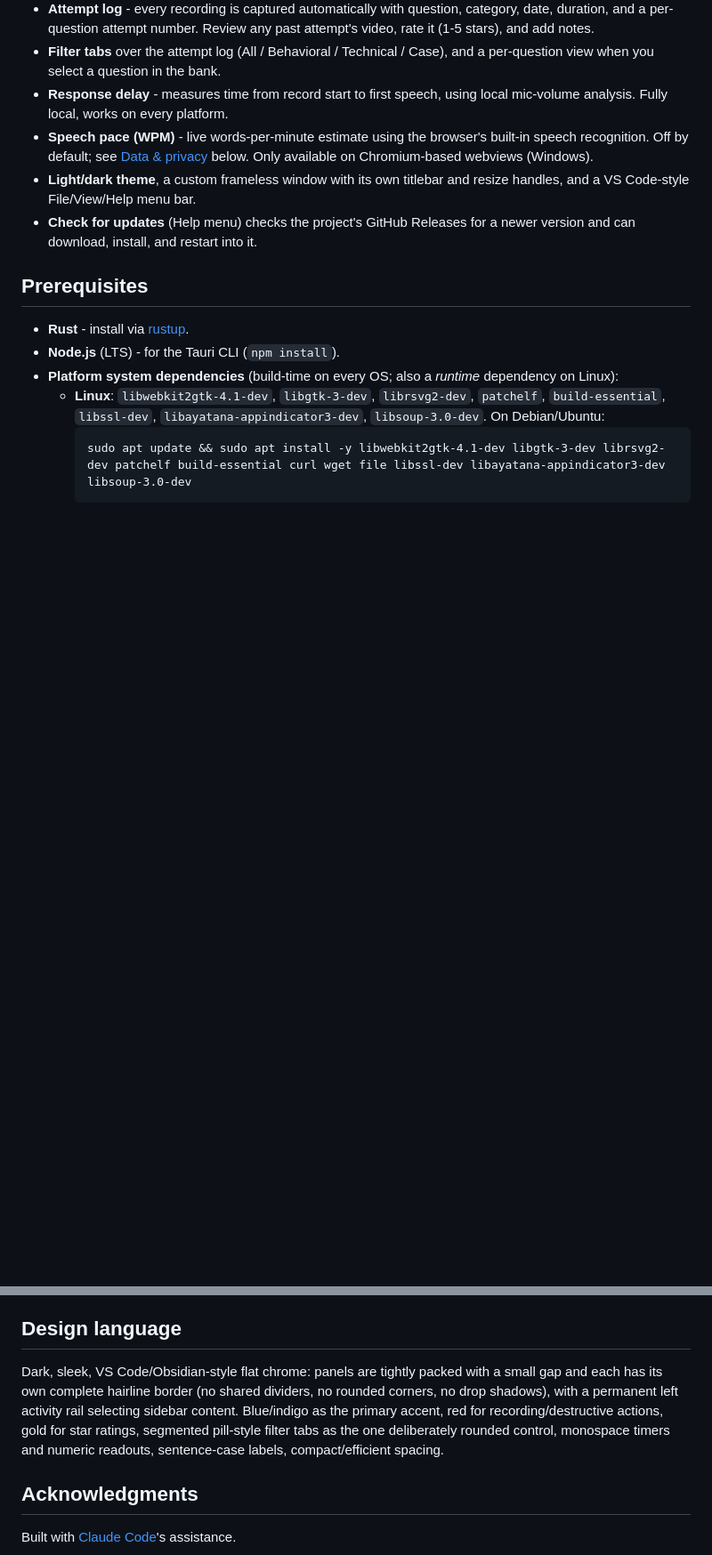
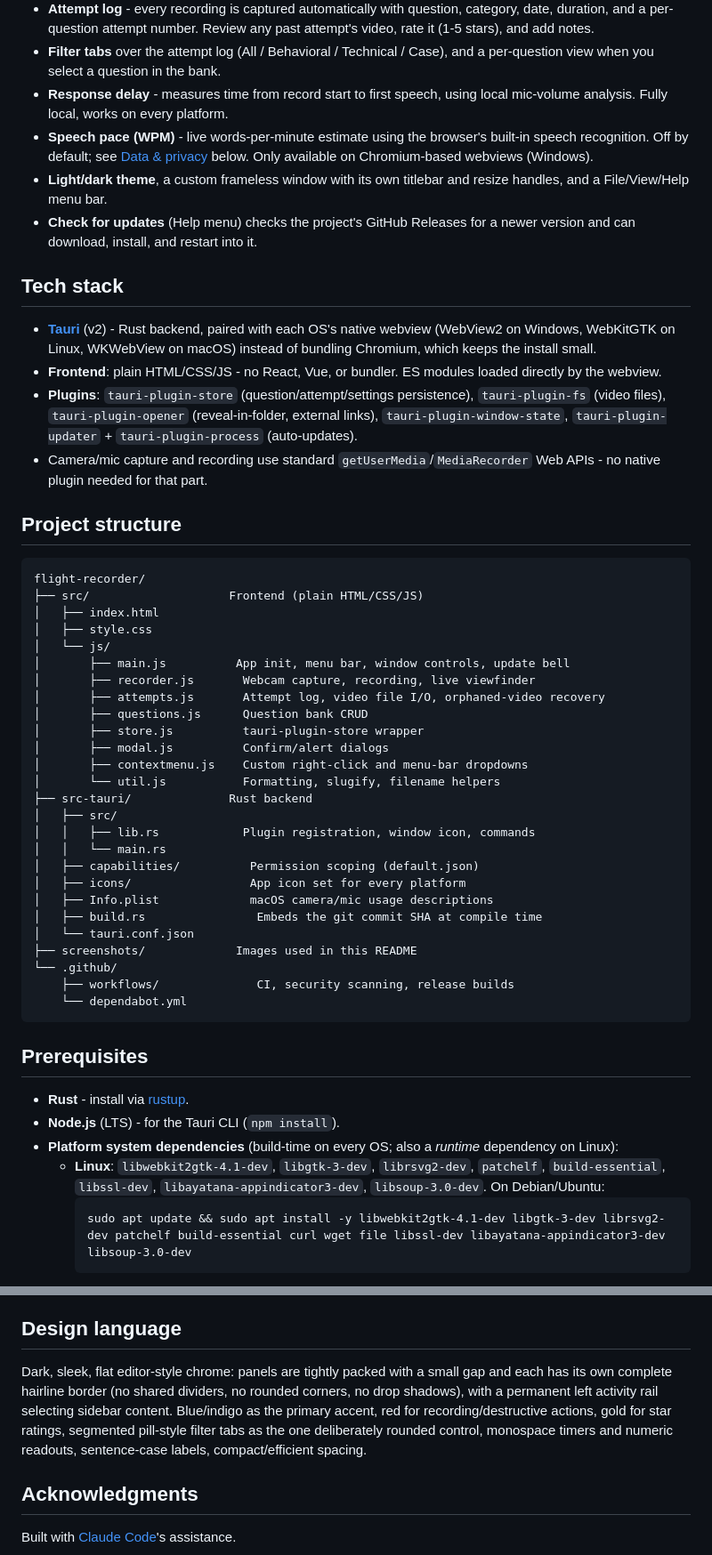
Before and after one commit to ei-sei/flight-recorder, a Markdown page: README.md, 2 parts joined by grey strips. Shown at 89% size. Drawn GitHub-style; blank space fills up the shorter version.

Commit message:
docs: drop VS Code/Obsidian naming, add tech stack and project structure

````diff
--- a/README.md
+++ b/README.md
@@ -26,8 +26,46 @@ Once installed, updates are handled in-app: Help → Check for updates, or the b
 - **Filter tabs** over the attempt log (All / Behavioral / Technical / Case), and a per-question view when you select a question in the bank.
 - **Response delay** - measures time from record start to first speech, using local mic-volume analysis. Fully local, works on every platform.
 - **Speech pace (WPM)** - live words-per-minute estimate using the browser's built-in speech recognition. Off by default; see [Data & privacy](#data--privacy) below. Only available on Chromium-based webviews (Windows).
-- **Light/dark theme**, a custom frameless window with its own titlebar and resize handles, and a VS Code-style File/View/Help menu bar.
+- **Light/dark theme**, a custom frameless window with its own titlebar and resize handles, and a File/View/Help menu bar.
 - **Check for updates** (Help menu) checks the project's GitHub Releases for a newer version and can download, install, and restart into it.
+
+## Tech stack
+
+- **[Tauri](https://tauri.app)** (v2) - Rust backend, paired with each OS's native webview (WebView2 on Windows, WebKitGTK on Linux, WKWebView on macOS) instead of bundling Chromium, which keeps the install small.
+- **Frontend**: plain HTML/CSS/JS - no React, Vue, or bundler. ES modules loaded directly by the webview.
+- **Plugins**: `tauri-plugin-store` (question/attempt/settings persistence), `tauri-plugin-fs` (video files), `tauri-plugin-opener` (reveal-in-folder, external links), `tauri-plugin-window-state`, `tauri-plugin-updater` + `tauri-plugin-process` (auto-updates).
+- Camera/mic capture and recording use standard `getUserMedia`/`MediaRecorder` Web APIs - no native plugin needed for that part.
+
+## Project structure
+
+```
+flight-recorder/
+├── src/                    Frontend (plain HTML/CSS/JS)
+│   ├── index.html
+│   ├── style.css
+│   └── js/
+│       ├── main.js          App init, menu bar, window controls, update bell
+│       ├── recorder.js       Webcam capture, recording, live viewfinder
+│       ├── attempts.js       Attempt log, video file I/O, orphaned-video recovery
+│       ├── questions.js      Question bank CRUD
+│       ├── store.js          tauri-plugin-store wrapper
+│       ├── modal.js          Confirm/alert dialogs
+│       ├── contextmenu.js    Custom right-click and menu-bar dropdowns
+│       └── util.js           Formatting, slugify, filename helpers
+├── src-tauri/              Rust backend
+│   ├── src/
+│   │   ├── lib.rs            Plugin registration, window icon, commands
+│   │   └── main.rs
+│   ├── capabilities/          Permission scoping (default.json)
+│   ├── icons/                 App icon set for every platform
+│   ├── Info.plist             macOS camera/mic usage descriptions
+│   ├── build.rs                Embeds the git commit SHA at compile time
+│   └── tauri.conf.json
+├── screenshots/             Images used in this README
+└── .github/
+    ├── workflows/              CI, security scanning, release builds
+    └── dependabot.yml
+```
 
 ## Prerequisites
 
@@ -84,7 +122,7 @@ Releases are signed with a minisign-style keypair (`tauri signer generate`); the
 
 ## Design language
 
-Dark, sleek, VS Code/Obsidian-style flat chrome: panels are tightly packed with a small gap and each has its own complete hairline border (no shared dividers, no rounded corners, no drop shadows), with a permanent left activity rail selecting sidebar content. Blue/indigo as the primary accent, red for recording/destructive actions, gold for star ratings, segmented pill-style filter tabs as the one deliberately rounded control, monospace timers and numeric readouts, sentence-case labels, compact/efficient spacing.
+Dark, sleek, flat editor-style chrome: panels are tightly packed with a small gap and each has its own complete hairline border (no shared dividers, no rounded corners, no drop shadows), with a permanent left activity rail selecting sidebar content. Blue/indigo as the primary accent, red for recording/destructive actions, gold for star ratings, segmented pill-style filter tabs as the one deliberately rounded control, monospace timers and numeric readouts, sentence-case labels, compact/efficient spacing.
 
 ## Acknowledgments
 
````
Also changed, not shown: CLAUDE.md (+1 -1 lines).
